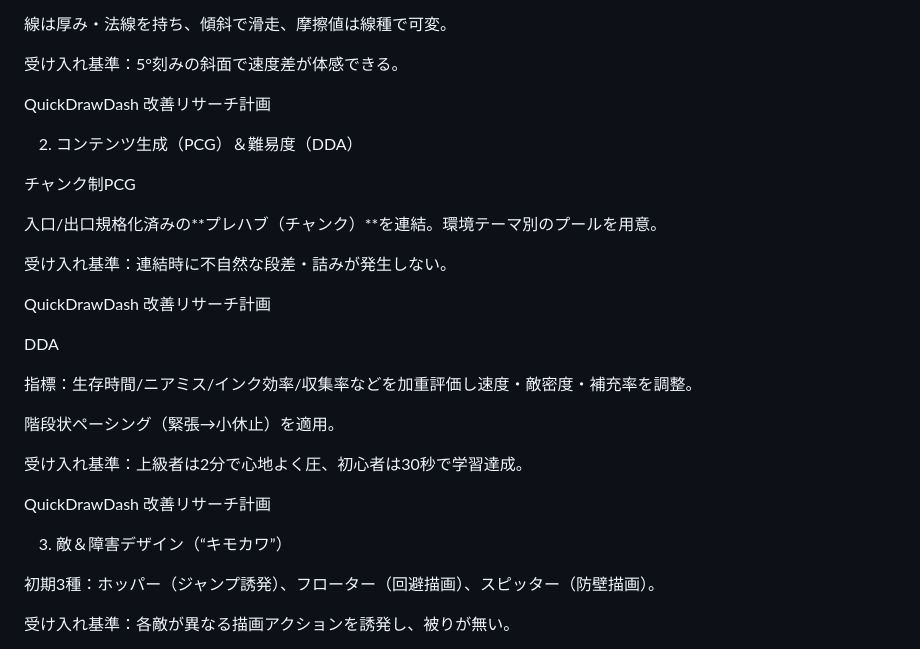
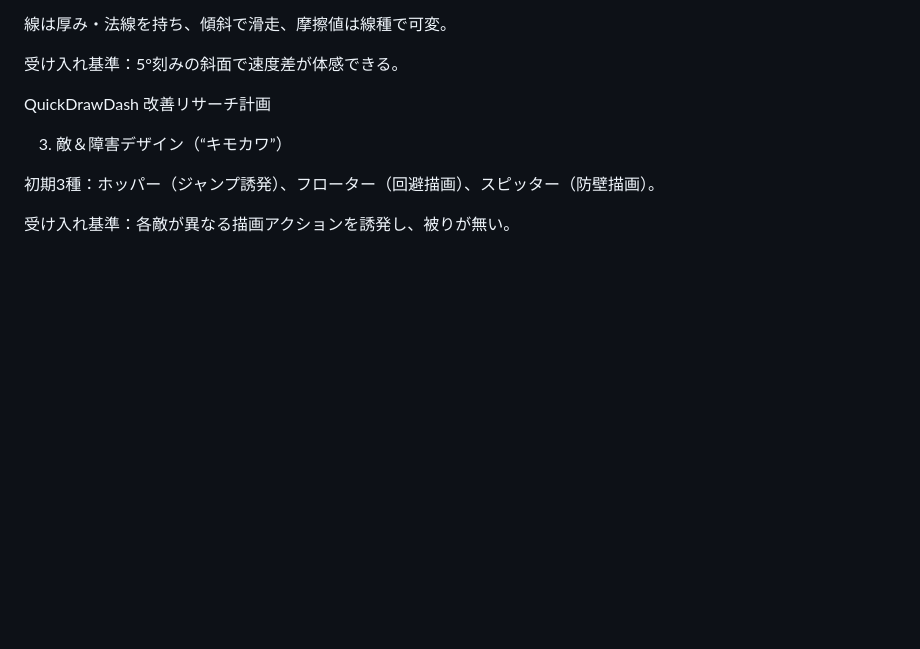
Before and after one commit to neko-jpg/Advertisment-game, a Markdown page: AGENTS.md, the part around the change. Rendered like a GitHub page; blank space fills up the shorter version.

```diff
--- a/AGENTS.md
+++ b/AGENTS.md
@@ -43,25 +43,6 @@ QuickDrawDash 改善リサーチ計画
 
 QuickDrawDash 改善リサーチ計画
 
-2. コンテンツ生成（PCG）＆難易度（DDA）
-
-チャンク制PCG
-
-入口/出口規格化済みの**プレハブ（チャンク）**を連結。環境テーマ別のプールを用意。
-
-受け入れ基準：連結時に不自然な段差・詰みが発生しない。
-
-QuickDrawDash 改善リサーチ計画
-
-DDA
-
-指標：生存時間/ニアミス/インク効率/収集率などを加重評価し速度・敵密度・補充率を調整。
-
-階段状ペーシング（緊張→小休止）を適用。
-
-受け入れ基準：上級者は2分で心地よく圧、初心者は30秒で学習達成。
-
-QuickDrawDash 改善リサーチ計画
 
 3. 敵＆障害デザイン（“キモカワ”）
 
```
